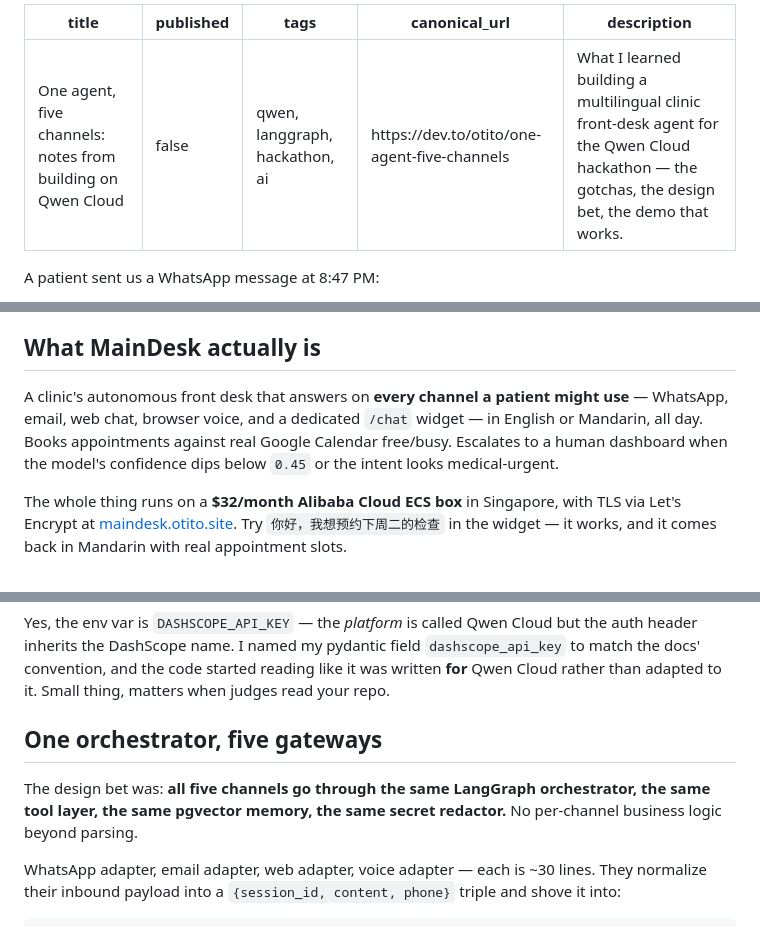
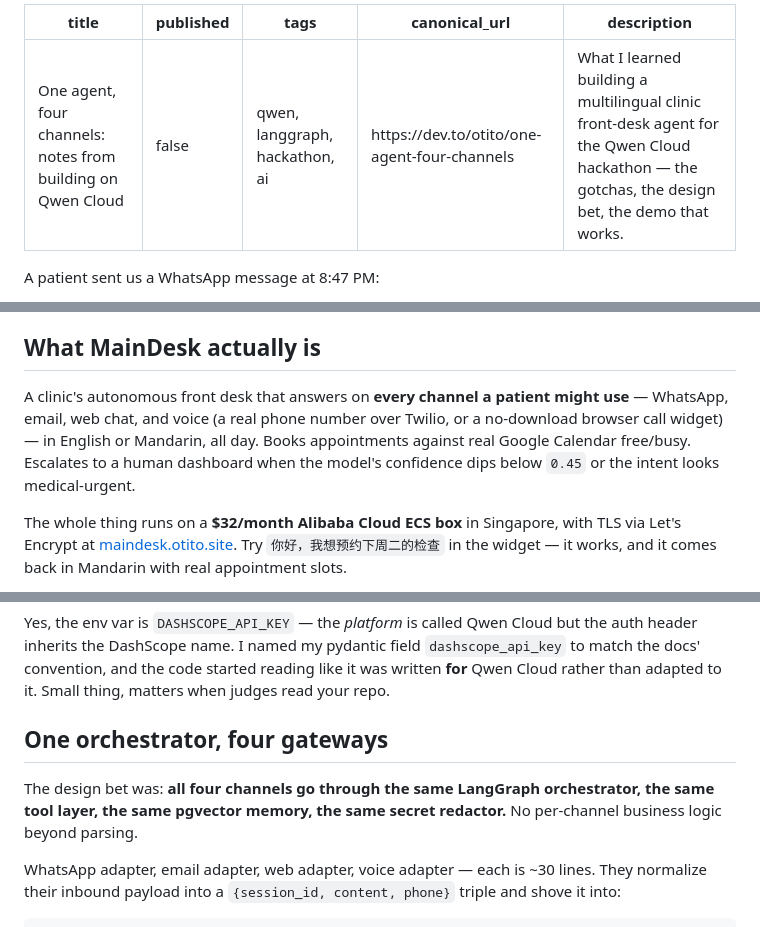
Before and after one commit to Otitodev/Maindesk, a Markdown page: docs/BLOG_POST.md, 3 parts joined by grey strips. Drawn GitHub-style.

Commit message:
Fix remaining stale claims in blog draft before publishing
Same "five channels" miscounting as DEMO_SCRIPT had (now four, correctly),
plus a stale test count (215 -> 217) and a wrong submission deadline
(July 9 -> July 20, the actual date). Also added the Paraformer/CosyVoice
roadmap note to the Devpost draft's "What's next" per the STT/TTS
discussion.

Co-Authored-By: Claude Sonnet 5 <noreply@anthropic.com>

```diff
--- a/docs/BLOG_POST.md
+++ b/docs/BLOG_POST.md
@@ -1,8 +1,8 @@
 ---
-title: "One agent, five channels: notes from building on Qwen Cloud"
+title: "One agent, four channels: notes from building on Qwen Cloud"
 published: false
 tags: qwen, langgraph, hackathon, ai
-canonical_url: https://dev.to/otito/one-agent-five-channels
+canonical_url: https://dev.to/otito/one-agent-four-channels
 description: What I learned building a multilingual clinic front-desk agent for the Qwen Cloud hackathon — the gotchas, the design bet, the demo that works.
 ---
 
@@ -16,7 +16,7 @@ That's the demo I've spent the last week building for the [Qwen Cloud Hackathon]
 
 ## What MainDesk actually is
 
-A clinic's autonomous front desk that answers on **every channel a patient might use** — WhatsApp, email, web chat, browser voice, and a dedicated `/chat` widget — in English or Mandarin, all day. Books appointments against real Google Calendar free/busy. Escalates to a human dashboard when the model's confidence dips below `0.45` or the intent looks medical-urgent.
+A clinic's autonomous front desk that answers on **every channel a patient might use** — WhatsApp, email, web chat, and voice (a real phone number over Twilio, or a no-download browser call widget) — in English or Mandarin, all day. Books appointments against real Google Calendar free/busy. Escalates to a human dashboard when the model's confidence dips below `0.45` or the intent looks medical-urgent.
 
 The whole thing runs on a **$32/month Alibaba Cloud ECS box** in Singapore, with TLS via Let's Encrypt at [maindesk.otito.site](https://maindesk.otito.site/chat). Try `你好，我想预约下周二的检查` in the widget — it works, and it comes back in Mandarin with real appointment slots.
 
@@ -54,9 +54,9 @@ qwen_embed_dim:   int = 1024
 
 Yes, the env var is `DASHSCOPE_API_KEY` — the *platform* is called Qwen Cloud but the auth header inherits the DashScope name. I named my pydantic field `dashscope_api_key` to match the docs' convention, and the code started reading like it was written **for** Qwen Cloud rather than adapted to it. Small thing, matters when judges read your repo.
 
-## One orchestrator, five gateways
+## One orchestrator, four gateways
 
-The design bet was: **all five channels go through the same LangGraph orchestrator, the same tool layer, the same pgvector memory, the same secret redactor.** No per-channel business logic beyond parsing.
+The design bet was: **all four channels go through the same LangGraph orchestrator, the same tool layer, the same pgvector memory, the same secret redactor.** No per-channel business logic beyond parsing.
 
 WhatsApp adapter, email adapter, web adapter, voice adapter — each is ~30 lines. They normalize their inbound payload into a `{session_id, content, phone}` triple and shove it into:
 
```
Also changed, not shown: other parts of docs/BLOG_POST.md (+2 -2 lines), docs/DEVPOST_SUBMISSION.md (+1 -1 lines).
